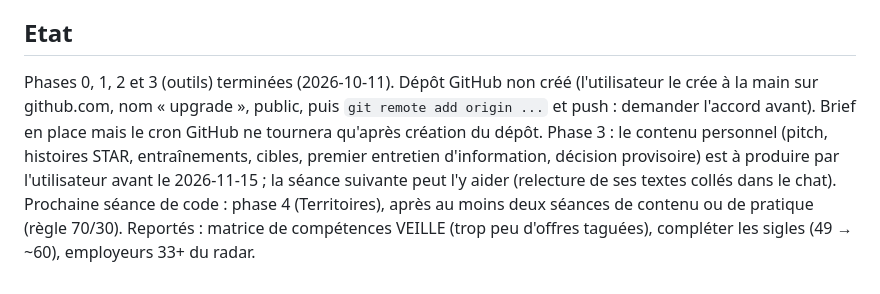
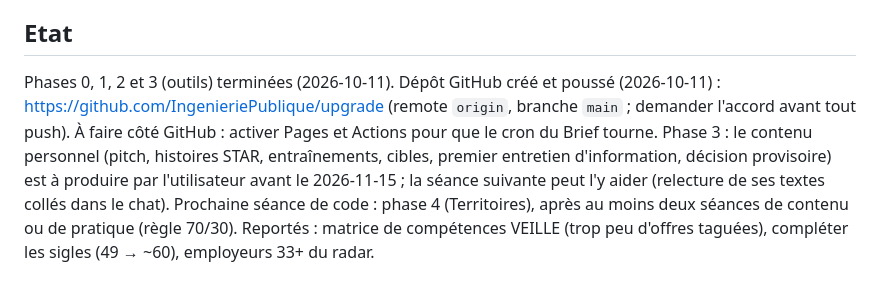
Before and after one commit to IngenieriePublique/upgrade, a Markdown page: CLAUDE.md, the part around the change. Rendered like a GitHub page.

Commit message:
CLAUDE.md : dépôt GitHub créé
Co-Authored-By: Claude Sonnet 5.5 <noreply@anthropic.com>

```diff
--- a/CLAUDE.md
+++ b/CLAUDE.md
@@ -49,4 +49,4 @@ Voir « Architecture » dans `PLAN.md` (dossiers `site/`, `content/`, `scripts/`
 - Les Edit du harnais peuvent introduire des fins de ligne CRLF : vérifier `git ls-files --eol` et normaliser en LF.
 
 ## Etat
-Phases 0, 1, 2 et 3 (outils) terminées (2026-10-11). Dépôt GitHub non créé (l'utilisateur le crée à la main sur github.com, nom « upgrade », public, puis `git remote add origin ...` et push : demander l'accord avant). Brief en place mais le cron GitHub ne tournera qu'après création du dépôt. Phase 3 : le contenu personnel (pitch, histoires STAR, entraînements, cibles, premier entretien d'information, décision provisoire) est à produire par l'utilisateur avant le 2026-11-15 ; la séance suivante peut l'y aider (relecture de ses textes collés dans le chat). Prochaine séance de code : phase 4 (Territoires), après au moins deux séances de contenu ou de pratique (règle 70/30). Reportés : matrice de compétences VEILLE (trop peu d'offres taguées), compléter les sigles (49 → ~60), employeurs 33+ du radar.
+Phases 0, 1, 2 et 3 (outils) terminées (2026-10-11). Dépôt GitHub créé et poussé (2026-10-11) : https://github.com/IngenieriePublique/upgrade (remote `origin`, branche `main` ; demander l'accord avant tout push). À faire côté GitHub : activer Pages et Actions pour que le cron du Brief tourne. Phase 3 : le contenu personnel (pitch, histoires STAR, entraînements, cibles, premier entretien d'information, décision provisoire) est à produire par l'utilisateur avant le 2026-11-15 ; la séance suivante peut l'y aider (relecture de ses textes collés dans le chat). Prochaine séance de code : phase 4 (Territoires), après au moins deux séances de contenu ou de pratique (règle 70/30). Reportés : matrice de compétences VEILLE (trop peu d'offres taguées), compléter les sigles (49 → ~60), employeurs 33+ du radar.
```
